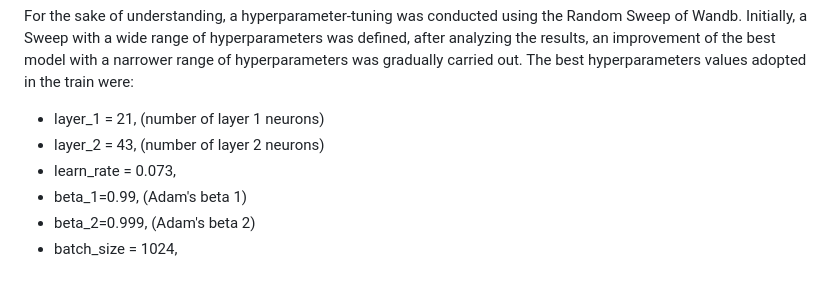
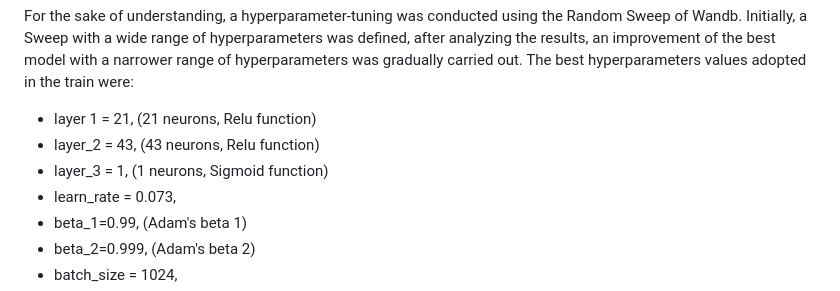
Before and after one commit to francisvalguedes/bank_marketing_mlp, a Markdown page: model/README.md, the part around the change. GitHub-like rendering.

Commit message:
up

```diff
--- a/model/README.md
+++ b/model/README.md
@@ -99,8 +99,9 @@ For prediction, 3 and 4 layer neural network models were analyzed. However, it w
 
 For the sake of understanding, a hyperparameter-tuning was conducted using the Random Sweep of Wandb. Initially, a Sweep with a wide range of hyperparameters was defined, after analyzing the results, an improvement of the best model with a narrower range of hyperparameters was gradually carried out. The best hyperparameters values adopted in the train were:
 
-- layer_1 = 21, (number of layer 1 neurons)
-- layer_2 = 43, (number of layer 2 neurons)
+- layer 1 = 21, (21 neurons, Relu function)
+- layer_2 = 43, (43 neurons, Relu function)
+- layer_3 = 1, (1 neurons, Sigmoid function)
 - learn_rate = 0.073,
 - beta_1=0.99, (Adam's beta 1)
 - beta_2=0.999, (Adam's beta 2)
```
Also changed, not shown: figures/big_picture_model_deploy.png (added).
